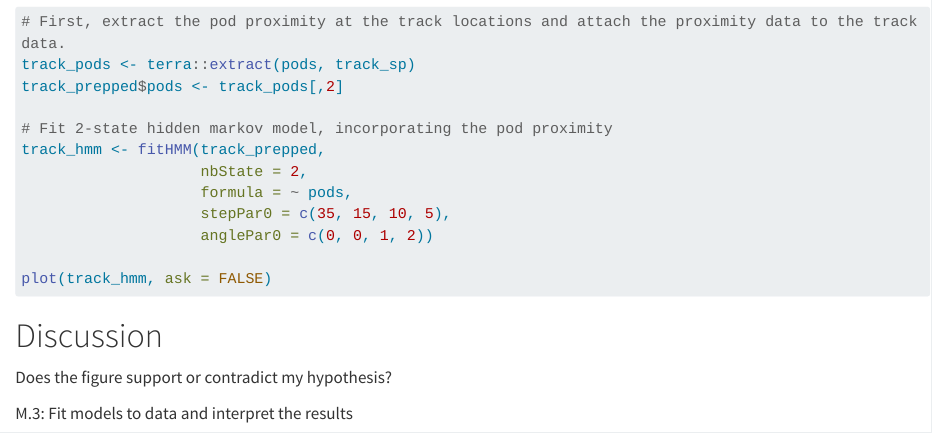
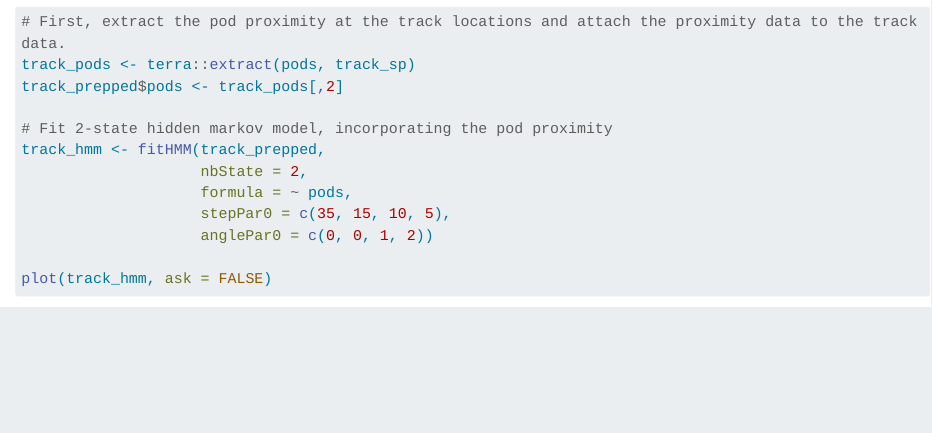
Before and after one commit to SamAbrams28/Abrams_Design_A_Study, a Quarto document (Design_a_Study.qmd): the page in a window 1100 px wide, from 3170 px down. Rendered offline with R 4.5, knitr and Pandoc in place of Quarto, with nearby package versions; the code chunks are not run, so their results and figures are left out; long lines of code are wrapped.

Commit message:
Small edit

```diff
--- a/Design_a_Study.qmd
+++ b/Design_a_Study.qmd
@@ -176,10 +176,6 @@ plot(track_hmm, ask = FALSE)
 
 # Discussion
 
-Does the figure support or contradict my hypothesis?
-
-M.3: Fit models to data and interpret the results
-
 The HMM output shows that the bird forages more near dolphin pods, supporting the hypothesis that Red-footed Boobies feed in association with spotted dolphins. As seen in [@fig-fit-hmm-3], the bird's probability of staying in the transit state or switching into it plummets as it get close to a dolphin pod. On the other hand, when the bird is near a dolphin pod, it has a very high probability of being in the foraging state (i.e., switching into or staying into it).
 
 Additionally, comparing [@fig-fit-hmm-4] and [@fig-load-tracks] indicates that two of the bird's three foraging periods happen in close proximity to a dolphin pod.
```
